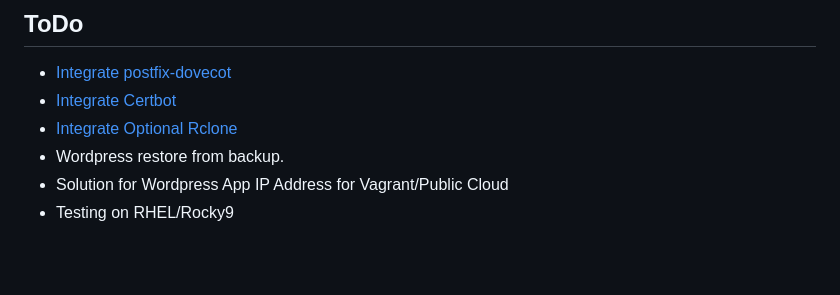
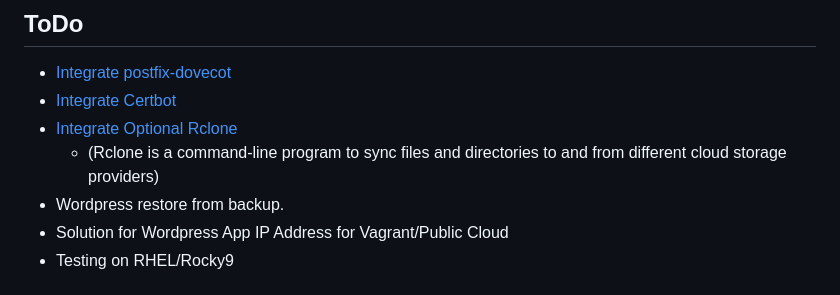
Before and after one commit to build-boxes/webnode, a Markdown page: README.md, the part around the change. GitHub-like rendering; blank space fills up the shorter version.

```diff
--- a/README.md
+++ b/README.md
@@ -203,6 +203,7 @@ $ mysql -uUSERNAME -pPASSWORD -PPORTNUMBER
 - [Integrate postfix-dovecot](https://github.com/StackFocus/ansible-role-postfix-dovecot/tree/master)
 - [Integrate Certbot](https://github.com/geerlingguy/ansible-role-certbot)
 - [Integrate Optional Rclone](https://github.com/stefangweichinger/ansible-rclone)
+  - (Rclone is a command-line program to sync files and directories to and from different cloud storage providers)
 - Wordpress restore from backup.
 - Solution for Wordpress App IP Address for Vagrant/Public Cloud
 - Testing on RHEL/Rocky9
```
